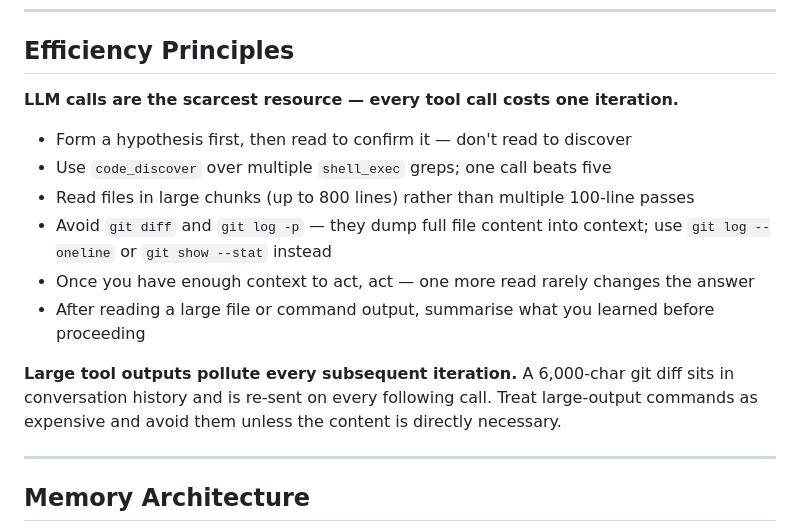
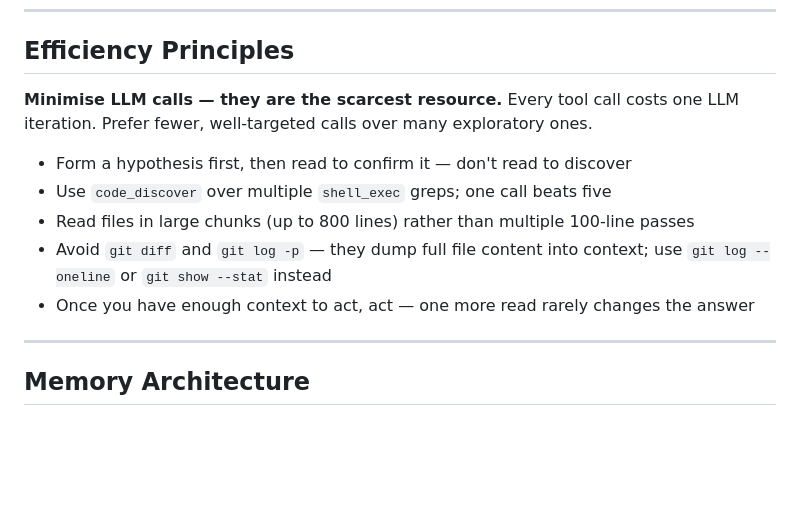
Before and after one commit to Bingeljell/AlfredAI, a Markdown page: AGENTS.md, the part around the change. GitHub-like rendering; blank space fills up the shorter version.

Commit message:
Refine: efficiency principles in AGENTS.md — framed as judgment-based principles, not rules

```diff
--- a/AGENTS.md
+++ b/AGENTS.md
@@ -67,17 +67,15 @@ Commit only — do not push without discussing with Nikhil first.
 
 ## Efficiency Principles
 
-**LLM calls are the scarcest resource — every tool call costs one iteration.**
+**Minimise LLM calls — they are the scarcest resource.**
+Every tool call costs one LLM iteration. Prefer fewer, well-targeted calls over many exploratory ones.
 
 - Form a hypothesis first, then read to confirm it — don't read to discover
 - Use `code_discover` over multiple `shell_exec` greps; one call beats five
 - Read files in large chunks (up to 800 lines) rather than multiple 100-line passes
-- Avoid `git diff` and `git log -p` — they dump full file content into context; use `git log --oneline` or `git show --stat` instead
+- Avoid `git diff` and `git log -p` — they dump full file content into context;
+  use `git log --oneline` or `git show --stat` instead
 - Once you have enough context to act, act — one more read rarely changes the answer
-- After reading a large file or command output, summarise what you learned before proceeding
-
-**Large tool outputs pollute every subsequent iteration.**
-A 6,000-char git diff sits in conversation history and is re-sent on every following call. Treat large-output commands as expensive and avoid them unless the content is directly necessary.
 
 ---
 
```
